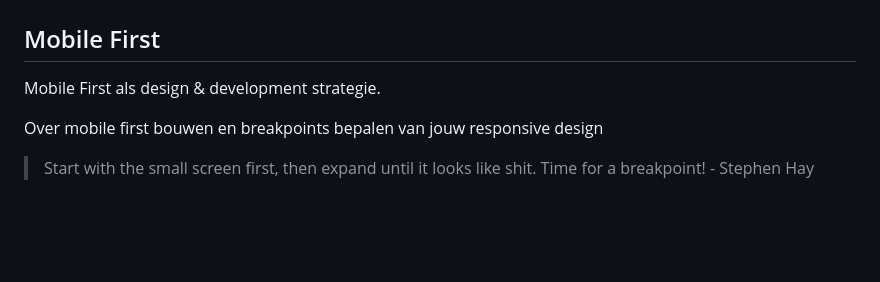
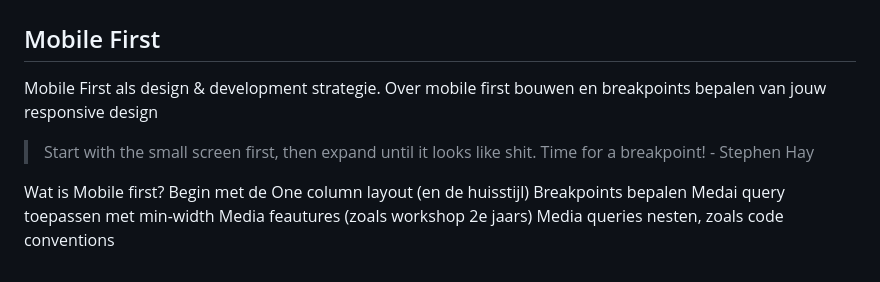
Before and after one commit to fdnd-task/the-startup-responsive-interactieve-website, a Markdown page: docs/mobile-first.md, the part around the change. Rendered like a GitHub page; blank space fills up the shorter version.

Commit message:
Toevoegen workshop outline

```diff
--- a/docs/mobile-first.md
+++ b/docs/mobile-first.md
@@ -2,11 +2,17 @@
 
 ## Mobile First
 
-Mobile First als design & development strategie.
-
-Over mobile first bouwen en breakpoints bepalen van jouw responsive design
+Mobile First als design & development strategie. Over mobile first bouwen en breakpoints bepalen van jouw responsive design
 
 > Start with the small screen first, then expand until it looks like shit. Time for a breakpoint! - Stephen Hay
+
+
+Wat is Mobile first?
+Begin met de One column layout (en de huisstijl)
+Breakpoints bepalen
+Medai query toepassen met min-width
+    Media feautures (zoals workshop 2e jaars)
+    Media queries nesten, zoals code conventions
 
 
 
```
